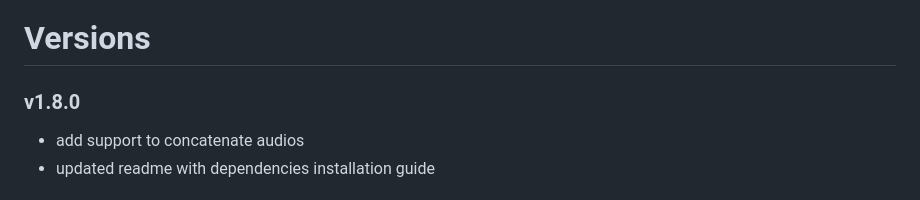
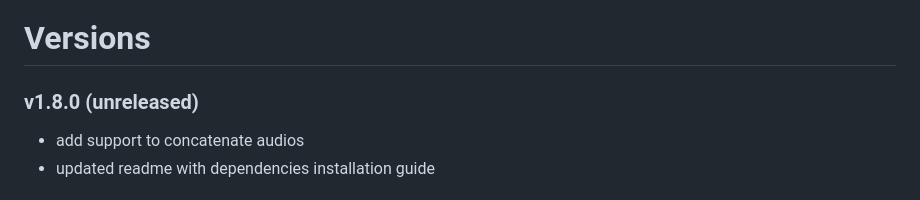
Before and after one commit to shihanxiong/video_loom, a Markdown page: changelog.md, the part around the change. Rendered like a GitHub page.

Commit message:
doc: updated changelog

```diff
--- a/changelog.md
+++ b/changelog.md
@@ -1,6 +1,6 @@
 # Versions
 
-### v1.8.0
+### v1.8.0 (unreleased)
 
 - add support to concatenate audios
 - updated readme with dependencies installation guide
```
